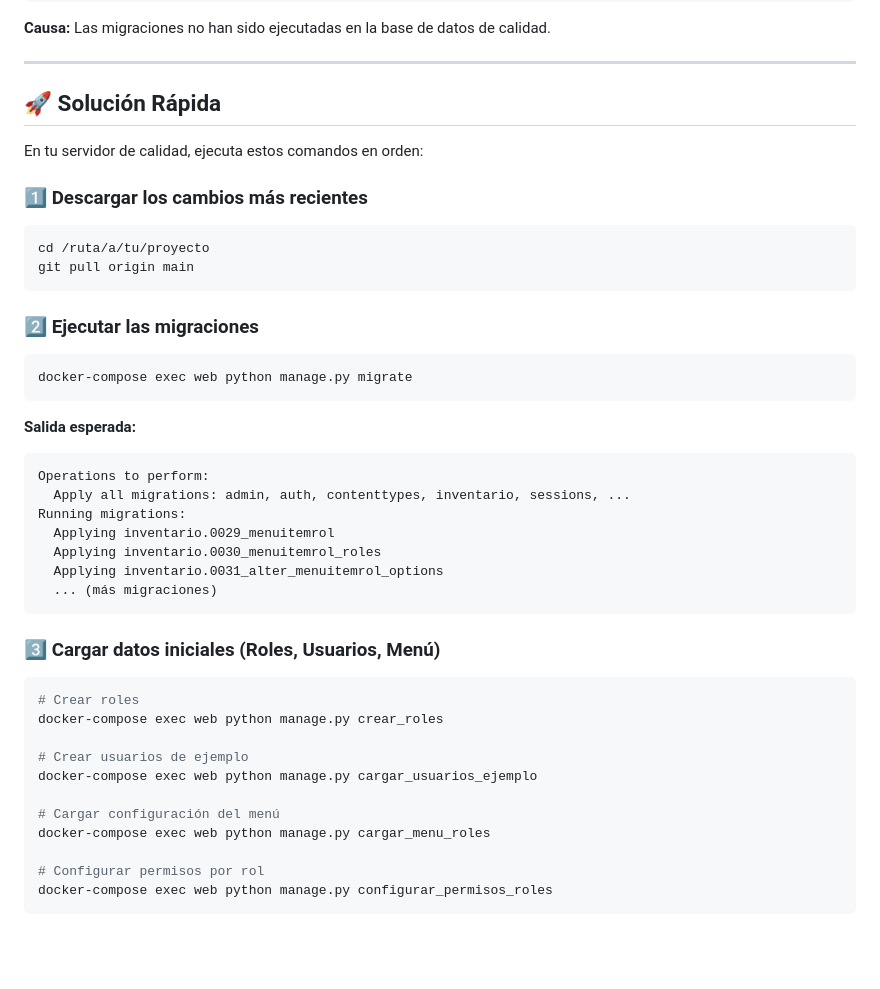
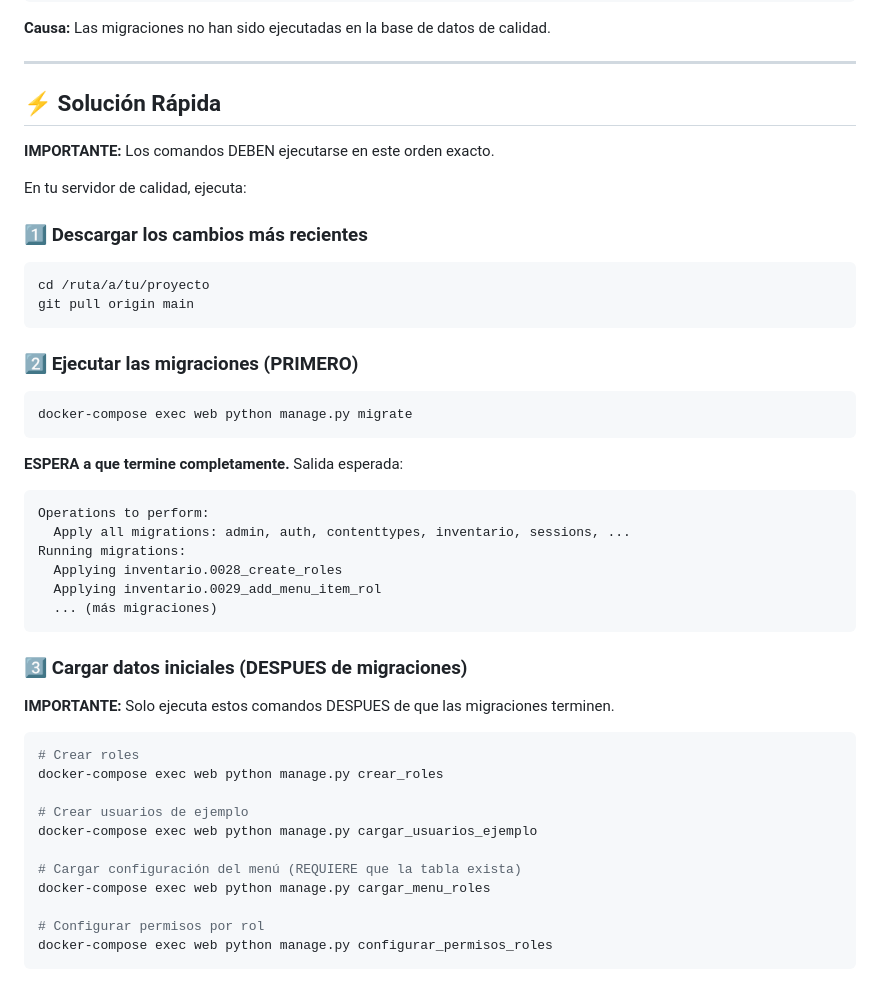
Before and after one commit to saea98/inventario_hospitalario, a Markdown page: GUIA_MIGRACIONES_CALIDAD.md, the part around the change. Rendered like a GitHub page; blank space fills up the shorter version.

Commit message:
Mejorar guía de migraciones - Enfatizar orden correcto de ejecución
Cambios realizados:
- Agregar advertencia IMPORTANTE sobre el orden
- Aclarar que migrate DEBE ejecutarse PRIMERO
- Aclarar que cargar_menu_roles DEBE ejecutarse DESPUES
- Agregar nota sobre esperar a que migraciones terminen
- Mejorar claridad de instrucciones

Resultado:
- Usuarios entenderán el orden correcto
- Evitar errores de tabla no existe

````diff
--- a/GUIA_MIGRACIONES_CALIDAD.md
+++ b/GUIA_MIGRACIONES_CALIDAD.md
@@ -15,9 +15,11 @@ ProgrammingError: relation "inventario_menuitemrol" does not exist
 
 ---
 
-## 🚀 Solución Rápida
+## ⚡ Solución Rápida
 
-En tu servidor de calidad, ejecuta estos comandos en orden:
+**IMPORTANTE:** Los comandos DEBEN ejecutarse en este orden exacto.
+
+En tu servidor de calidad, ejecuta:
 
 ### 1️⃣ Descargar los cambios más recientes
 ```bash
@@ -25,23 +27,25 @@ cd /ruta/a/tu/proyecto
 git pull origin main
 ```
 
-### 2️⃣ Ejecutar las migraciones
+### 2️⃣ Ejecutar las migraciones (PRIMERO)
 ```bash
 docker-compose exec web python manage.py migrate
 ```
 
-**Salida esperada:**
+**ESPERA a que termine completamente.** Salida esperada:
 ```
 Operations to perform:
   Apply all migrations: admin, auth, contenttypes, inventario, sessions, ...
 Running migrations:
-  Applying inventario.0029_menuitemrol
-  Applying inventario.0030_menuitemrol_roles
-  Applying inventario.0031_alter_menuitemrol_options
+  Applying inventario.0028_create_roles
+  Applying inventario.0029_add_menu_item_rol
   ... (más migraciones)
 ```
 
-### 3️⃣ Cargar datos iniciales (Roles, Usuarios, Menú)
+### 3️⃣ Cargar datos iniciales (DESPUES de migraciones)
+
+**IMPORTANTE:** Solo ejecuta estos comandos DESPUES de que las migraciones terminen.
+
 ```bash
 # Crear roles
 docker-compose exec web python manage.py crear_roles
@@ -49,7 +53,7 @@ docker-compose exec web python manage.py crear_roles
 # Crear usuarios de ejemplo
 docker-compose exec web python manage.py cargar_usuarios_ejemplo
 
-# Cargar configuración del menú
+# Cargar configuración del menú (REQUIERE que la tabla exista)
 docker-compose exec web python manage.py cargar_menu_roles
 
 # Configurar permisos por rol
````
